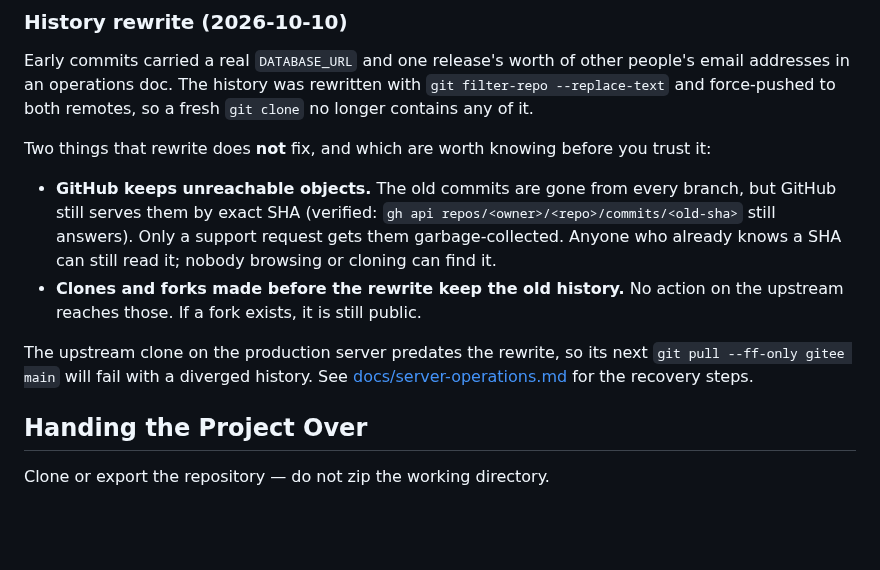
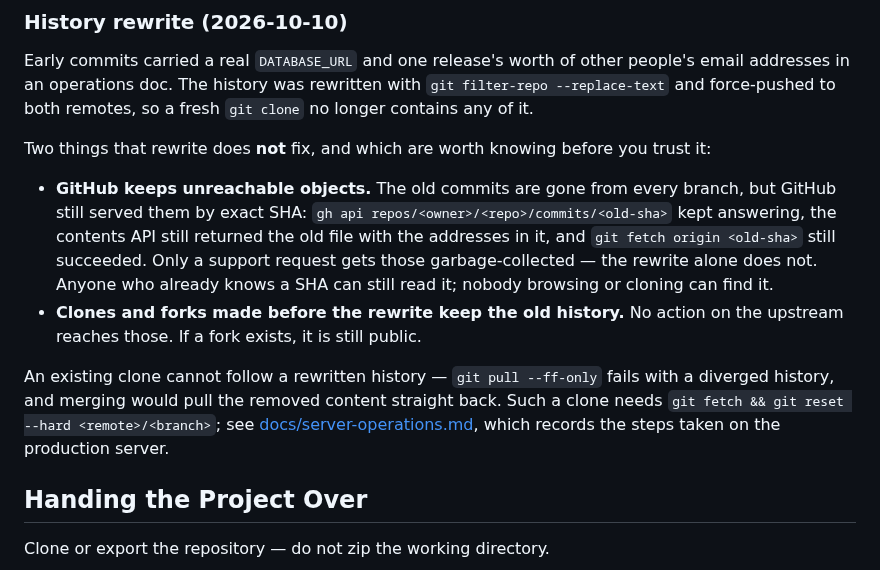
Before and after one commit to youtao19/SceneLex, a Markdown page: README.md, the part around the change. GitHub-like rendering; blank space fills up the shorter version.

```diff
--- a/README.md
+++ b/README.md
@@ -358,10 +358,10 @@ Early commits carried a real `DATABASE_URL` and one release's worth of other peo
 
 Two things that rewrite does **not** fix, and which are worth knowing before you trust it:
 
-- **GitHub keeps unreachable objects.** The old commits are gone from every branch, but GitHub still serves them by exact SHA (verified: `gh api repos/<owner>/<repo>/commits/<old-sha>` still answers). Only a support request gets them garbage-collected. Anyone who already knows a SHA can still read it; nobody browsing or cloning can find it.
+- **GitHub keeps unreachable objects.** The old commits are gone from every branch, but GitHub still served them by exact SHA: `gh api repos/<owner>/<repo>/commits/<old-sha>` kept answering, the contents API still returned the old file with the addresses in it, and `git fetch origin <old-sha>` still succeeded. Only a support request gets those garbage-collected — the rewrite alone does not. Anyone who already knows a SHA can still read it; nobody browsing or cloning can find it.
 - **Clones and forks made before the rewrite keep the old history.** No action on the upstream reaches those. If a fork exists, it is still public.
 
-The upstream clone on the production server predates the rewrite, so its next `git pull --ff-only gitee main` will fail with a diverged history. See [docs/server-operations.md](docs/server-operations.md) for the recovery steps.
+An existing clone cannot follow a rewritten history — `git pull --ff-only` fails with a diverged history, and merging would pull the removed content straight back. Such a clone needs `git fetch && git reset --hard <remote>/<branch>`; see [docs/server-operations.md](docs/server-operations.md), which records the steps taken on the production server.
 
 ## Handing the Project Over
 
```
Also changed, not shown: docs/server-operations.md (+13 -1 lines).
